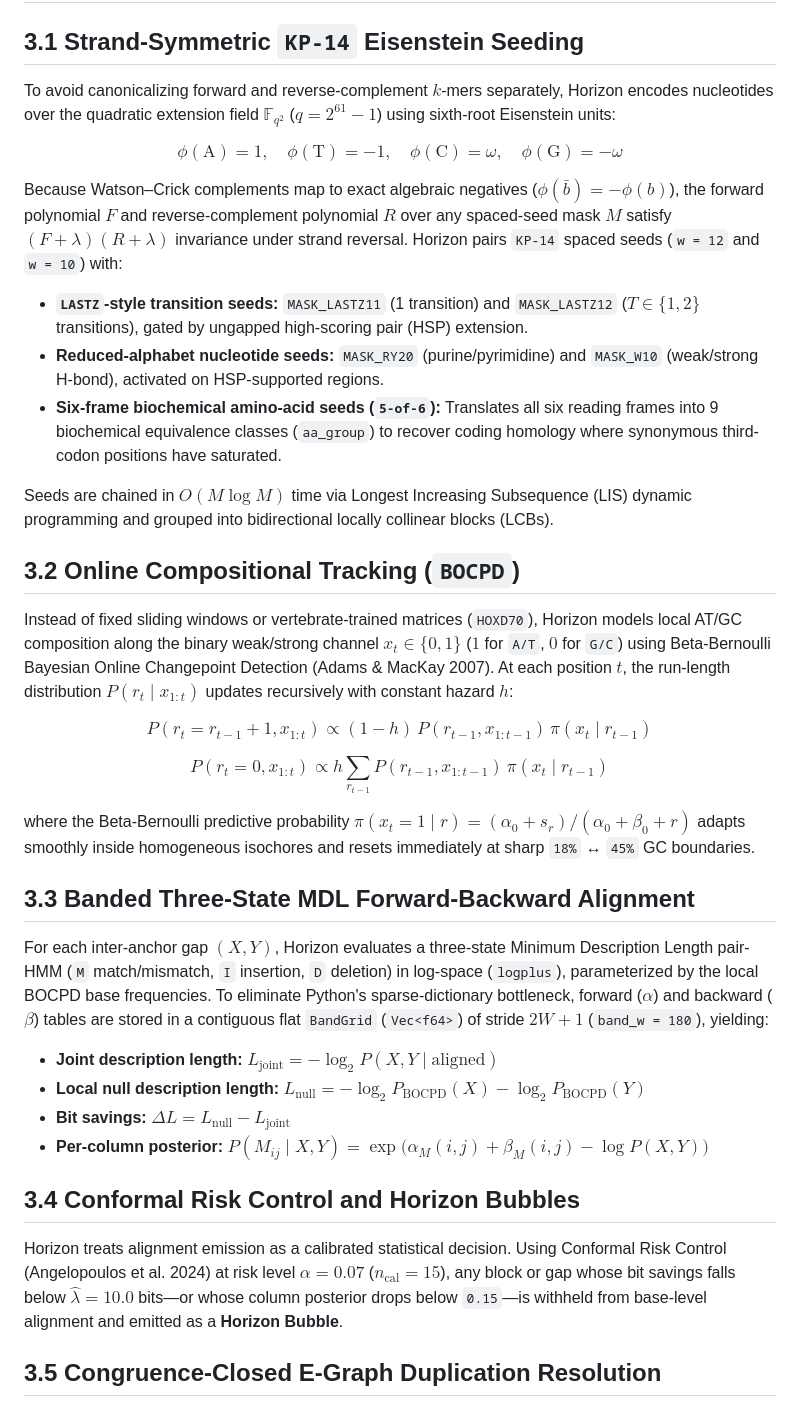
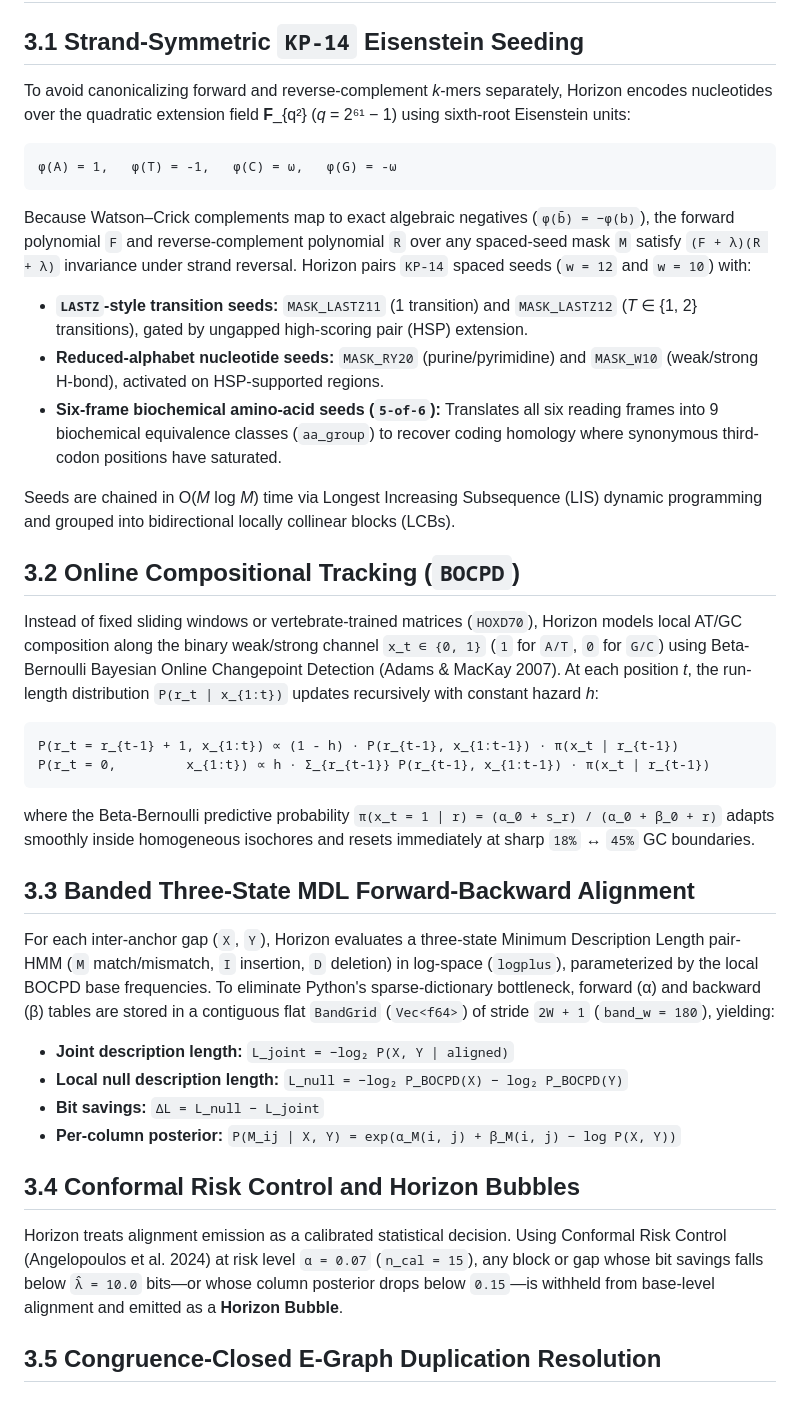
Before and after one commit to richard-burhans/horizon-aligner, a Markdown page: manuscript/horizon_companion.md, the part around one of its changes. Rendered like a GitHub page.

Commit message:
docs(manuscript): replace LaTeX dollar math with Unicode Markdown and fix figure label overlaps

````diff
--- a/manuscript/horizon_companion.md
+++ b/manuscript/horizon_companion.md
@@ -67,45 +67,42 @@ Graph outputs (`horizon_wga --gfa` and `horizon_merge`) use GFA v1.1 / `rGFA` co
 
 ## 3.1 Strand-Symmetric `KP-14` Eisenstein Seeding
 
-To avoid canonicalizing forward and reverse-complement $k$-mers separately, Horizon encodes nucleotides over the quadratic extension field $\mathbb{F}_{q^2}$ ($q = 2^{61} - 1$) using sixth-root Eisenstein units:
+To avoid canonicalizing forward and reverse-complement *k*-mers separately, Horizon encodes nucleotides over the quadratic extension field **F**_{q²} (*q* = 2⁶¹ − 1) using sixth-root Eisenstein units:
 
-$$
-\phi(\text{A}) = 1, \quad \phi(\text{T}) = -1, \quad \phi(\text{C}) = \omega, \quad \phi(\text{G}) = -\omega
-$$
+```text
+φ(A) = 1,   φ(T) = -1,   φ(C) = ω,   φ(G) = -ω
+```
 
-Because Watson–Crick complements map to exact algebraic negatives ($\phi(\bar{b}) = -\phi(b)$), the forward polynomial $F$ and reverse-complement polynomial $R$ over any spaced-seed mask $M$ satisfy $(F + \lambda)(R + \lambda)$ invariance under strand reversal. Horizon pairs `KP-14` spaced seeds (`w = 12` and `w = 10`) with:
-- **`LASTZ`-style transition seeds:** `MASK_LASTZ11` (1 transition) and `MASK_LASTZ12` ($T \in \{1, 2\}$ transitions), gated by ungapped high-scoring pair (HSP) extension.
+Because Watson–Crick complements map to exact algebraic negatives (`φ(b̄) = −φ(b)`), the forward polynomial `F` and reverse-complement polynomial `R` over any spaced-seed mask `M` satisfy `(F + λ)(R + λ)` invariance under strand reversal. Horizon pairs `KP-14` spaced seeds (`w = 12` and `w = 10`) with:
+- **`LASTZ`-style transition seeds:** `MASK_LASTZ11` (1 transition) and `MASK_LASTZ12` (*T* ∈ {1, 2} transitions), gated by ungapped high-scoring pair (HSP) extension.
 - **Reduced-alphabet nucleotide seeds:** `MASK_RY20` (purine/pyrimidine) and `MASK_W10` (weak/strong H-bond), activated on HSP-supported regions.
 - **Six-frame biochemical amino-acid seeds (`5-of-6`):** Translates all six reading frames into 9 biochemical equivalence classes (`aa_group`) to recover coding homology where synonymous third-codon positions have saturated.
 
-Seeds are chained in $O(M \log M)$ time via Longest Increasing Subsequence (LIS) dynamic programming and grouped into bidirectional locally collinear blocks (LCBs).
+Seeds are chained in O(*M* log *M*) time via Longest Increasing Subsequence (LIS) dynamic programming and grouped into bidirectional locally collinear blocks (LCBs).
 
 ## 3.2 Online Compositional Tracking (`BOCPD`)
 
-Instead of fixed sliding windows or vertebrate-trained matrices (`HOXD70`), Horizon models local AT/GC composition along the binary weak/strong channel $x_t \in \{0, 1\}$ ($1$ for `A/T`, $0$ for `G/C`) using Beta-Bernoulli Bayesian Online Changepoint Detection (Adams & MacKay 2007). At each position $t$, the run-length distribution $P(r_t \mid x_{1:t})$ updates recursively with constant hazard $h$:
+Instead of fixed sliding windows or vertebrate-trained matrices (`HOXD70`), Horizon models local AT/GC composition along the binary weak/strong channel `x_t ∈ {0, 1}` (`1` for `A/T`, `0` for `G/C`) using Beta-Bernoulli Bayesian Online Changepoint Detection (Adams & MacKay 2007). At each position *t*, the run-length distribution `P(r_t | x_{1:t})` updates recursively with constant hazard *h*:
 
-$$
-P(r_t = r_{t-1} + 1, x_{1:t}) \propto (1 - h)\, P(r_{t-1}, x_{1:t-1}) \, \pi(x_t \mid r_{t-1})
-$$
+```text
+P(r_t = r_{t-1} + 1, x_{1:t}) ∝ (1 - h) · P(r_{t-1}, x_{1:t-1}) · π(x_t | r_{t-1})
+P(r_t = 0,         x_{1:t}) ∝ h · Σ_{r_{t-1}} P(r_{t-1}, x_{1:t-1}) · π(x_t | r_{t-1})
+```
 
-$$
-P(r_t = 0, x_{1:t}) \propto h \sum_{r_{t-1}} P(r_{t-1}, x_{1:t-1}) \, \pi(x_t \mid r_{t-1})
-$$
-
-where the Beta-Bernoulli predictive probability $\pi(x_t = 1 \mid r) = (\alpha_0 + s_r) / (\alpha_0 + \beta_0 + r)$ adapts smoothly inside homogeneous isochores and resets immediately at sharp `18%` ↔ `45%` GC boundaries.
+where the Beta-Bernoulli predictive probability `π(x_t = 1 | r) = (α_0 + s_r) / (α_0 + β_0 + r)` adapts smoothly inside homogeneous isochores and resets immediately at sharp `18%` ↔ `45%` GC boundaries.
 
 ## 3.3 Banded Three-State MDL Forward-Backward Alignment
 
-For each inter-anchor gap $(X, Y)$, Horizon evaluates a three-state Minimum Description Length pair-HMM (`M` match/mismatch, `I` insertion, `D` deletion) in log-space (`logplus`), parameterized by the local BOCPD base frequencies. To eliminate Python's sparse-dictionary bottleneck, forward ($\alpha$) and backward ($\beta$) tables are stored in a contiguous flat `BandGrid` (`Vec<f64>`) of stride $2W + 1$ (`band_w = 180`), yielding:
+For each inter-anchor gap (`X`, `Y`), Horizon evaluates a three-state Minimum Description Length pair-HMM (`M` match/mismatch, `I` insertion, `D` deletion) in log-space (`logplus`), parameterized by the local BOCPD base frequencies. To eliminate Python's sparse-dictionary bottleneck, forward (α) and backward (β) tables are stored in a contiguous flat `BandGrid` (`Vec<f64>`) of stride `2W + 1` (`band_w = 180`), yielding:
 
-- **Joint description length:** $L_{\text{joint}} = -\log_2 P(X, Y \mid \text{aligned})$
-- **Local null description length:** $L_{\text{null}} = -\log_2 P_{\text{BOCPD}}(X) - \log_2 P_{\text{BOCPD}}(Y)$
-- **Bit savings:** $\Delta L = L_{\text{null}} - L_{\text{joint}}$
-- **Per-column posterior:** $P(M_{ij} \mid X, Y) = \exp\big(\alpha_M(i, j) + \beta_M(i, j) - \log P(X, Y)\big)$
+- **Joint description length:** `L_joint = −log₂ P(X, Y | aligned)`
+- **Local null description length:** `L_null = −log₂ P_BOCPD(X) − log₂ P_BOCPD(Y)`
+- **Bit savings:** `ΔL = L_null − L_joint`
+- **Per-column posterior:** `P(M_ij | X, Y) = exp(α_M(i, j) + β_M(i, j) − log P(X, Y))`
 
 ## 3.4 Conformal Risk Control and Horizon Bubbles
 
-Horizon treats alignment emission as a calibrated statistical decision. Using Conformal Risk Control (Angelopoulos et al. 2024) at risk level $\alpha = 0.07$ ($n_{\text{cal}} = 15$), any block or gap whose bit savings falls below $\hat{\lambda} = 10.0$ bits—or whose column posterior drops below `0.15`—is withheld from base-level alignment and emitted as a **Horizon Bubble**.
+Horizon treats alignment emission as a calibrated statistical decision. Using Conformal Risk Control (Angelopoulos et al. 2024) at risk level `α = 0.07` (`n_cal = 15`), any block or gap whose bit savings falls below `λ̂ = 10.0` bits—or whose column posterior drops below `0.15`—is withheld from base-level alignment and emitted as a **Horizon Bubble**.
 
 ## 3.5 Congruence-Closed E-Graph Duplication Resolution
 
````
Also changed, not shown: other parts of manuscript/horizon_companion.md (+9 -9 lines), manuscript/horizon_paper.md (+8 -8 lines), manuscript/figures/fig2_benchmarks.png, manuscript/figures/fig3_abstention_speedup.png, 4 other files.
